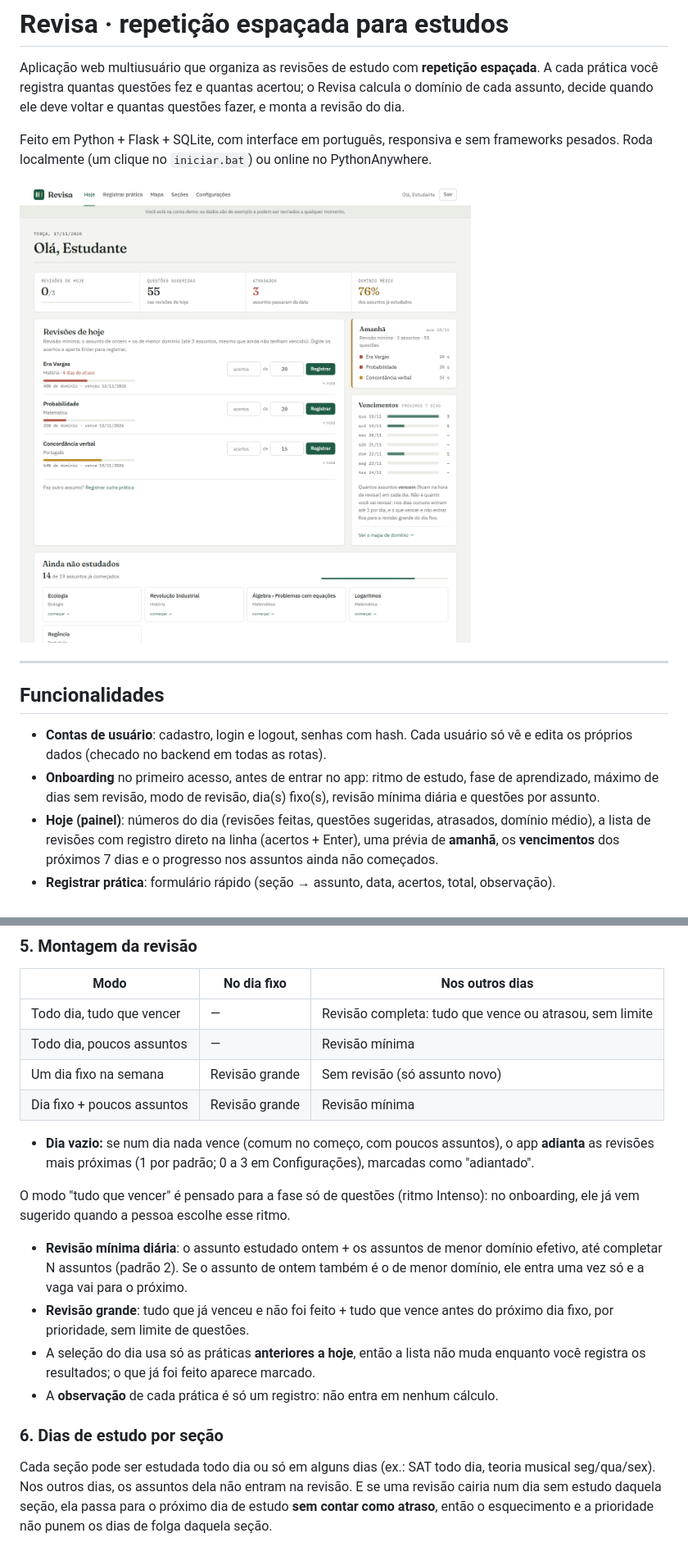
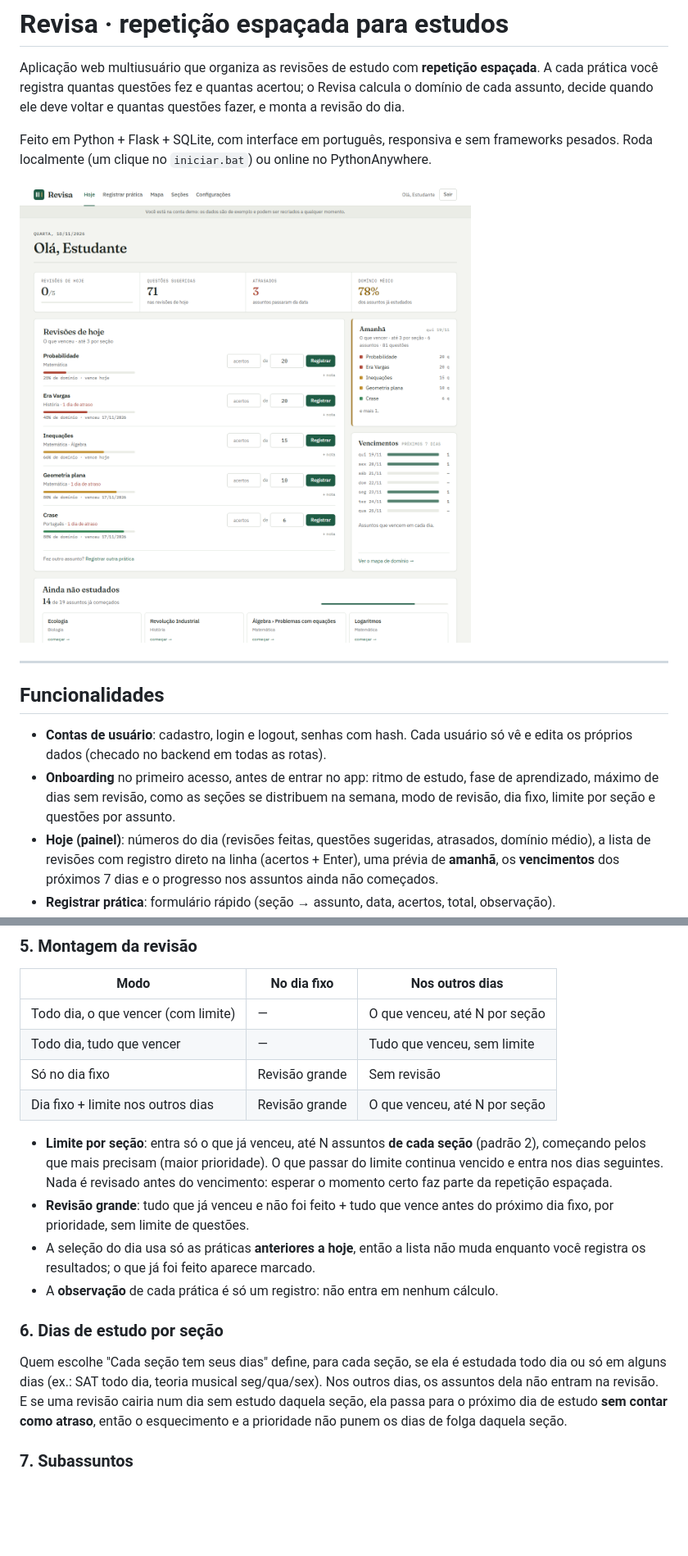
Before and after one commit to isabelasantosgoncalves/repeticao-espacada-para-estudos, a Markdown page: README.md, 2 parts joined by grey strips. Shown at 82% size. Drawn GitHub-style; pictures changed too: docs/prints/hoje.png; blank space fills up the shorter version.

```diff
--- a/README.md
+++ b/README.md
@@ -15,7 +15,7 @@ Roda localmente (um clique no `iniciar.bat`) ou online no PythonAnywhere.
 ## Funcionalidades
 
 - **Contas de usuário**: cadastro, login e logout, senhas com hash. Cada usuário só vê e edita os próprios dados (checado no backend em todas as rotas).
-- **Onboarding** no primeiro acesso, antes de entrar no app: ritmo de estudo, fase de aprendizado, máximo de dias sem revisão, modo de revisão, dia(s) fixo(s), revisão mínima diária e questões por assunto.
+- **Onboarding** no primeiro acesso, antes de entrar no app: ritmo de estudo, fase de aprendizado, máximo de dias sem revisão, como as seções se distribuem na semana, modo de revisão, dia fixo, limite por seção e questões por assunto.
 - **Hoje (painel)**: números do dia (revisões feitas, questões sugeridas, atrasados, domínio médio), a lista de revisões com registro direto na linha (acertos + Enter), uma prévia de **amanhã**, os **vencimentos** dos próximos 7 dias e o progresso nos assuntos ainda não começados.
 - **Registrar prática**: formulário rápido (seção → assunto, data, acertos, total, observação).
 - **Mapa de domínio**: uma lista só, por seção, com barra colorida (vermelho < 50%, amarelo 50–84%, verde ≥ 85%) e o status de cada assunto. Os contadores do topo (*Revisar agora*, *Pode esperar*, *Dominado*) servem de filtro.
@@ -146,24 +152,19 @@ Assuntos com domínio baixo e assuntos atrasados sobem na fila. As revisões sã
 
 | Modo | No dia fixo | Nos outros dias |
 |---|---|---|
-| Todo dia, tudo que vencer | — | Revisão completa: tudo que vence ou atrasou, sem limite |
-| Todo dia, poucos assuntos | — | Revisão mínima |
-| Um dia fixo na semana | Revisão grande | Sem revisão (só assunto novo) |
-| Dia fixo + poucos assuntos | Revisão grande | Revisão mínima |
+| Todo dia, o que vencer (com limite) | — | O que venceu, até N por seção |
+| Todo dia, tudo que vencer | — | Tudo que venceu, sem limite |
+| Só no dia fixo | Revisão grande | Sem revisão |
+| Dia fixo + limite nos outros dias | Revisão grande | O que venceu, até N por seção |
 
-- **Dia vazio:** se num dia nada vence (comum no começo, com poucos assuntos), o app **adianta** as revisões mais próximas (1 por padrão; 0 a 3 em Configurações), marcadas como "adiantado".
-
-O modo "tudo que vencer" é pensado para a fase só de questões (ritmo Intenso): no onboarding,
-ele já vem sugerido quando a pessoa escolhe esse ritmo.
-
-- **Revisão mínima diária**: o assunto estudado ontem + os assuntos de menor domínio efetivo, até completar N assuntos (padrão 2). Se o assunto de ontem também é o de menor domínio, ele entra uma vez só e a vaga vai para o próximo.
+- **Limite por seção**: entra só o que já venceu, até N assuntos **de cada seção** (padrão 2), começando pelos que mais precisam (maior prioridade). O que passar do limite continua vencido e entra nos dias seguintes. Nada é revisado antes do vencimento: esperar o momento certo faz parte da repetição espaçada.
 - **Revisão grande**: tudo que já venceu e não foi feito + tudo que vence antes do próximo dia fixo, por prioridade, sem limite de questões.
 - A seleção do dia usa só as práticas **anteriores a hoje**, então a lista não muda enquanto você registra os resultados; o que já foi feito aparece marcado.
 - A **observação** de cada prática é só um registro: não entra em nenhum cálculo.
 
 ### 6. Dias de estudo por seção
 
-Cada seção pode ser estudada todo dia ou só em alguns dias (ex.: SAT todo dia, teoria musical
+Quem escolhe "Cada seção tem seus dias" define, para cada seção, se ela é estudada todo dia ou só em alguns dias (ex.: SAT todo dia, teoria musical
 seg/qua/sex). Nos outros dias, os assuntos dela não entram na revisão. E se uma revisão cairia
 num dia sem estudo daquela seção, ela passa para o próximo dia de estudo **sem contar como atraso**,
 então o esquecimento e a prioridade não punem os dias de folga daquela seção.
```
Also changed, not shown: other parts of README.md (+9 -3 lines), docs/prints/configuracoes.png, docs/prints/onboarding.png, docs/prints/registrar.png, 14 other files.
